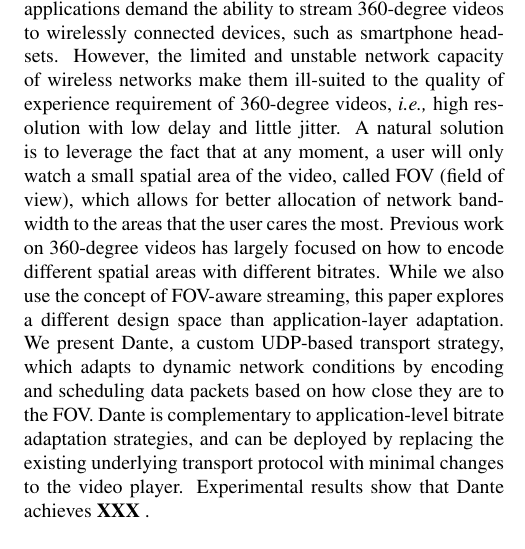
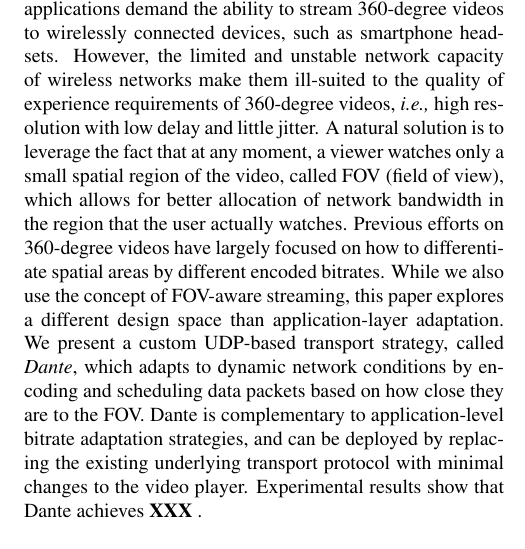
Before and after one commit to junchenj/Dante-APNet18, a LaTeX document (apnet18.tex): part of one column of page 1 of 6, cut so that both start at the same text. Compiled offline with pdfLaTeX.

Commit message:
abstract

```diff
--- a/apnet18.tex
+++ b/apnet18.tex
@@ -60,7 +60,27 @@
 
 %%%%%%%%%%%%%  ABSTRACT GOES HERE %%%%%%%%%%%%%%
 \section*{Abstract}
-As 360-degree videos grow dramatically in popularity, more applications demand the ability to stream 360-degree videos to wirelessly connected devices, such as smartphone headsets. However, the limited and unstable network capacity of wireless networks make them ill-suited to the quality of experience requirement of 360-degree videos, \ie high resolution with low delay and little jitter. A natural solution is to leverage the fact that at any moment, a user will only watch a small spatial area of the video, called FOV (field of view), which allows for better allocation of network bandwidth to the areas that the user cares the most. Previous work on 360-degree videos has largely focused on how to encode different spatial areas with different bitrates. While we also use the concept of FOV-aware streaming, this paper explores a different design space than application-layer adaptation. We present Dante, a custom UDP-based transport strategy, which adapts to dynamic network conditions by encoding and scheduling data packets based on how close they are to the FOV. Dante is complementary to application-level bitrate adaptation strategies, and can be deployed by replacing the existing underlying transport protocol with minimal changes to the video player. Experimental results show that Dante achieves \fillme.
+As 360-degree videos grow dramatically in popularity, more
+applications demand the ability to stream 360-degree videos to
+wirelessly connected devices, such as smartphone headsets. However,
+the limited and unstable network capacity of wireless networks make
+them ill-suited to the quality of experience requirements of
+360-degree videos, \ie high resolution with low delay and little
+jitter. A natural solution is to leverage the fact that at any
+moment, a viewer watches only a small spatial region of the video,
+called FOV (field of view), which allows for better allocation of
+network bandwidth in the region that the user actually watches.
+Previous efforts on 360-degree videos have largely focused on how to
+differentiate spatial areas by different encoded bitrates. While we
+also use the concept of FOV-aware streaming, this paper explores a
+different design space than application-layer adaptation. We present
+a custom UDP-based transport strategy, called {\em Dante}, which
+adapts to dynamic network conditions by encoding and scheduling data
+packets based on how close they are to the FOV. Dante is
+complementary to application-level bitrate adaptation strategies, and
+can be deployed by replacing the existing underlying transport
+protocol with minimal changes to the video player. Experimental
+results show that Dante achieves \fillme.
 
 %360-degree videos have been widely applied due to its unprecedented immersive experience. The appreciation of watching 360-degree videos
 %on untethered mobile devices, such as smartphone headsets,
```
